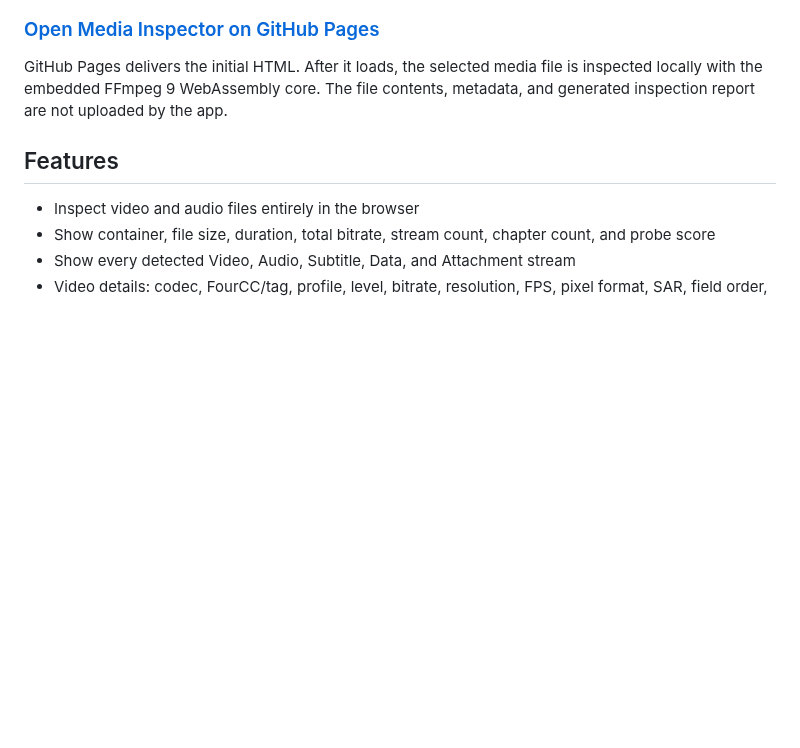
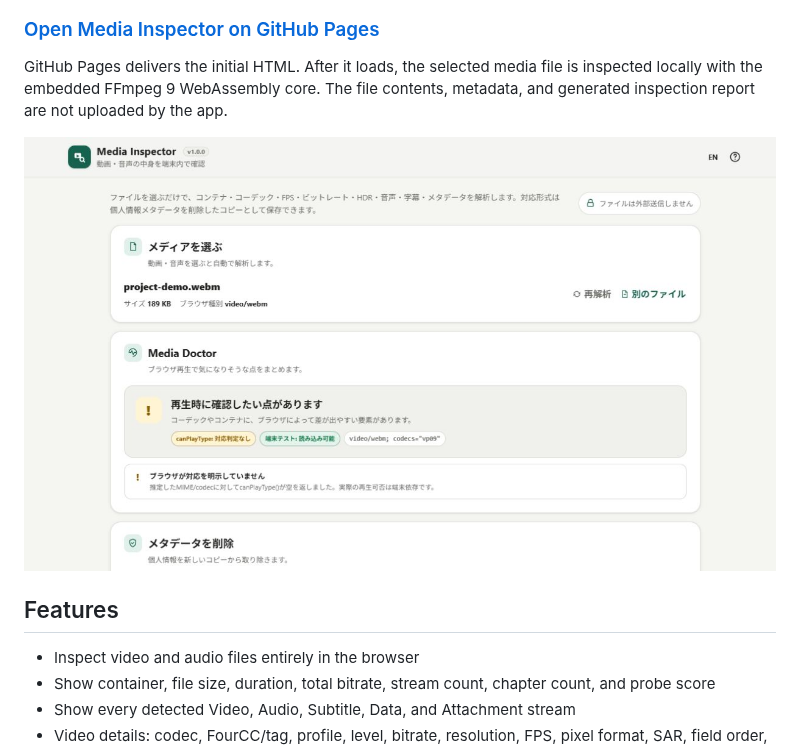
Before and after one commit to ttomohisa/htmlapps-media-inspector, a Markdown page: README.md, the part around the change. Rendered like a GitHub page; pictures changed too: assets/screenshot.png (added); blank space fills up the shorter version.

```diff
--- a/README.md
+++ b/README.md
@@ -17,6 +17,8 @@ Media Inspector also includes **Media Doctor**, which combines the FFmpeg inspec
 ### [Open Media Inspector on GitHub Pages](https://ttomohisa.github.io/htmlapps-media-inspector/)
 
 GitHub Pages delivers the initial HTML. After it loads, the selected media file is inspected locally with the embedded FFmpeg 9 WebAssembly core. The file contents, metadata, and generated inspection report are not uploaded by the app.
+
+![Media Inspector showing WebM container, VP9 stream, bitrate, and playback diagnostics](assets/screenshot.png)
 
 ## Features
 
```
Also changed, not shown: README.ja.md (+2 -0 lines).
